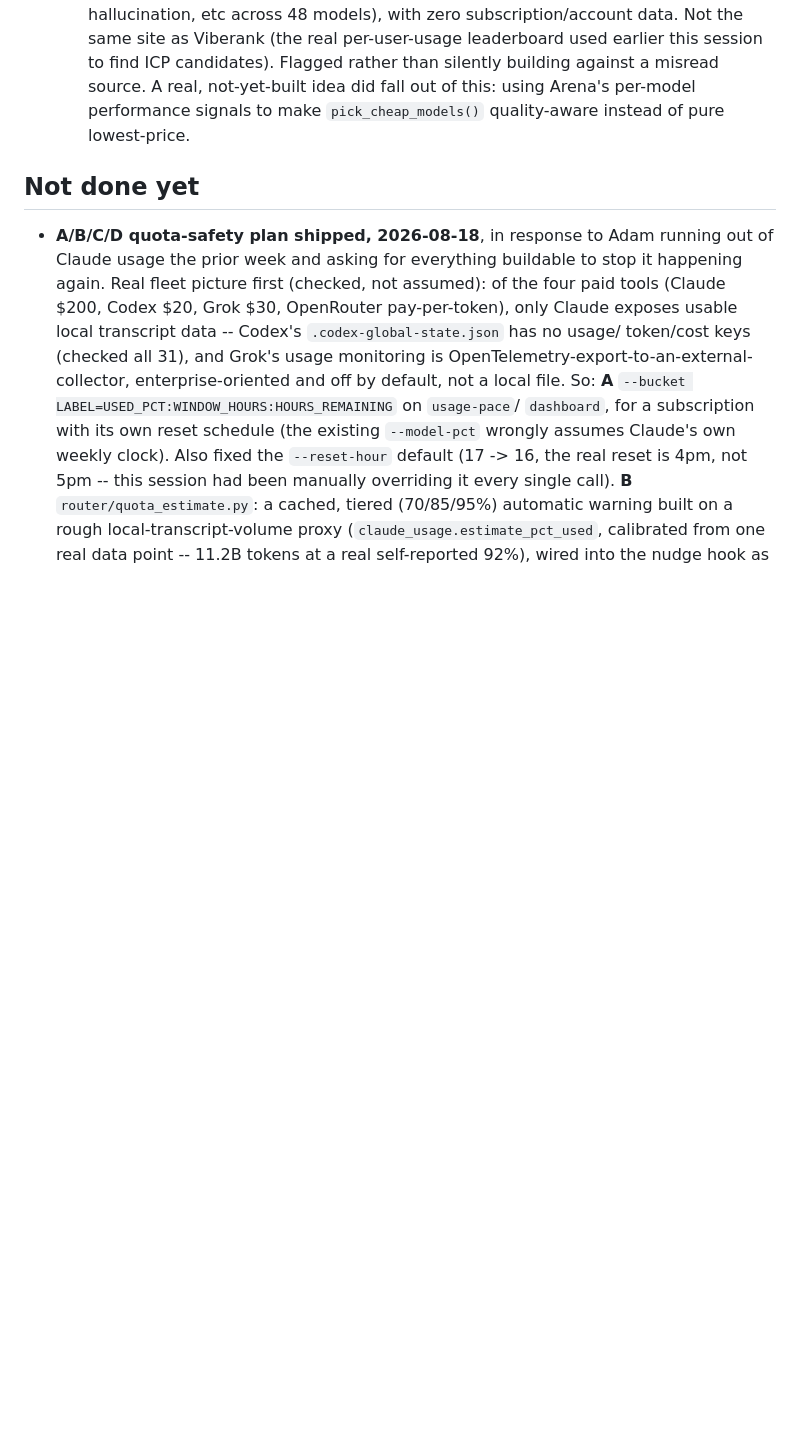
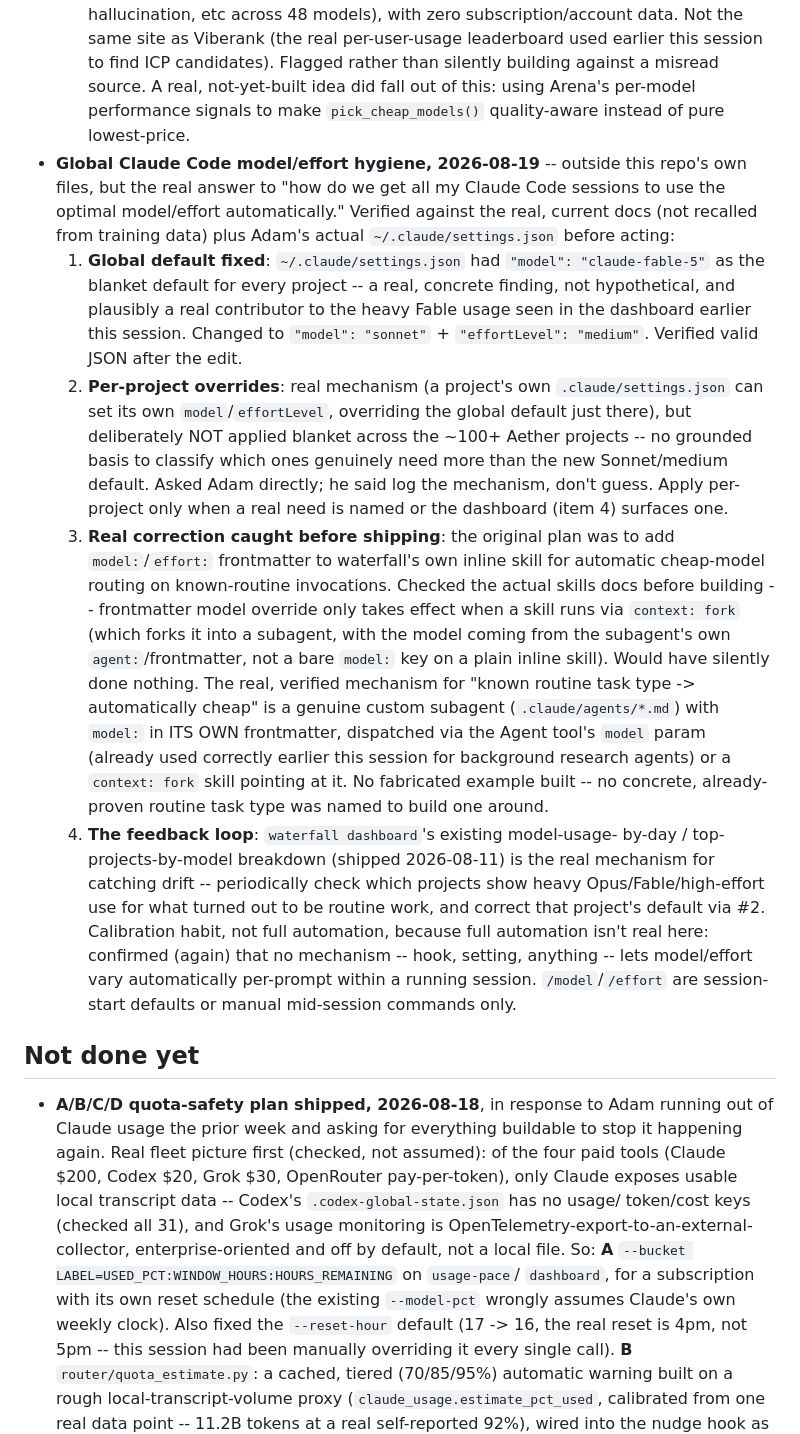
Before and after one commit to adamtpang/waterfall.sh, a Markdown page: CLAUDE.md, the part around the change. Rendered like a GitHub page; blank space fills up the shorter version.

Commit message:
docs: record global Claude Code model/effort hygiene (settings.json fix + real mechanisms)
Fixed a real, concrete finding: ~/.claude/settings.json's global model
default was claude-fable-5 for every project -- changed to sonnet +
effortLevel medium. Documented the verified per-project override and
subagent-frontmatter mechanisms, and a real correction caught before
shipping: inline skill frontmatter does not change the session model,
only context:fork (subagent dispatch) does.

```diff
--- a/CLAUDE.md
+++ b/CLAUDE.md
@@ -483,6 +483,50 @@ which is what actually drives the 65–96% reused-input share.
     misread source. A real, not-yet-built idea did fall out of this:
     using Arena's per-model performance signals to make
     `pick_cheap_models()` quality-aware instead of pure lowest-price.
+- **Global Claude Code model/effort hygiene, 2026-08-19** -- outside this
+  repo's own files, but the real answer to "how do we get all my Claude
+  Code sessions to use the optimal model/effort automatically." Verified
+  against the real, current docs (not recalled from training data) plus
+  Adam's actual `~/.claude/settings.json` before acting:
+  1. **Global default fixed**: `~/.claude/settings.json` had
+     `"model": "claude-fable-5"` as the blanket default for every project
+     -- a real, concrete finding, not hypothetical, and plausibly a real
+     contributor to the heavy Fable usage seen in the dashboard earlier
+     this session. Changed to `"model": "sonnet"` +
+     `"effortLevel": "medium"`. Verified valid JSON after the edit.
+  2. **Per-project overrides**: real mechanism (a project's own
+     `.claude/settings.json` can set its own `model`/`effortLevel`,
+     overriding the global default just there), but deliberately NOT
+     applied blanket across the ~100+ Aether projects -- no grounded basis
+     to classify which ones genuinely need more than the new Sonnet/medium
+     default. Asked Adam directly; he said log the mechanism, don't guess.
+     Apply per-project only when a real need is named or the dashboard
+     (item 4) surfaces one.
+  3. **Real correction caught before shipping**: the original plan was to
+     add `model:`/`effort:` frontmatter to waterfall's own inline skill
+     for automatic cheap-model routing on known-routine invocations.
+     Checked the actual skills docs before building -- frontmatter model
+     override only takes effect when a skill runs via `context: fork`
+     (which forks it into a subagent, with the model coming from the
+     subagent's own `agent:`/frontmatter, not a bare `model:` key on a
+     plain inline skill). Would have silently done nothing. The real,
+     verified mechanism for "known routine task type -> automatically
+     cheap" is a genuine custom subagent (`.claude/agents/*.md`) with
+     `model:` in ITS OWN frontmatter, dispatched via the Agent tool's
+     `model` param (already used correctly earlier this session for
+     background research agents) or a `context: fork` skill pointing at
+     it. No fabricated example built -- no concrete, already-proven
+     routine task type was named to build one around.
+  4. **The feedback loop**: `waterfall dashboard`'s existing model-usage-
+     by-day / top-projects-by-model breakdown (shipped 2026-08-11) is the
+     real mechanism for catching drift -- periodically check which
+     projects show heavy Opus/Fable/high-effort use for what turned out
+     to be routine work, and correct that project's default via #2.
+     Calibration habit, not full automation, because full automation
+     isn't real here: confirmed (again) that no mechanism -- hook,
+     setting, anything -- lets model/effort vary automatically per-prompt
+     within a running session. `/model`/`/effort` are session-start
+     defaults or manual mid-session commands only.
 
 ## Not done yet
 
```
